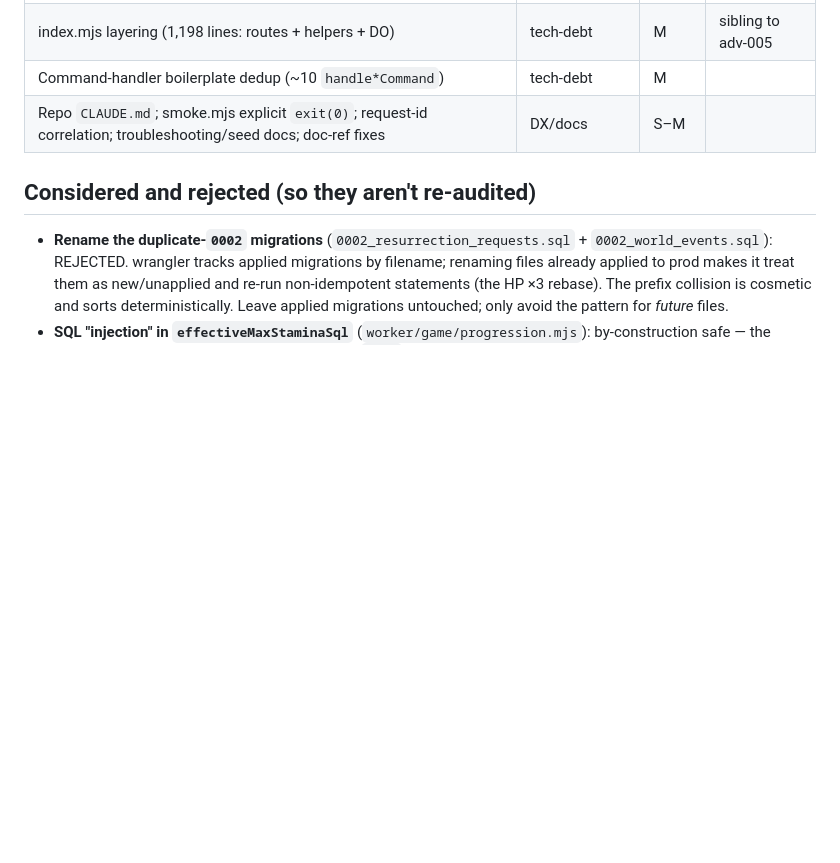
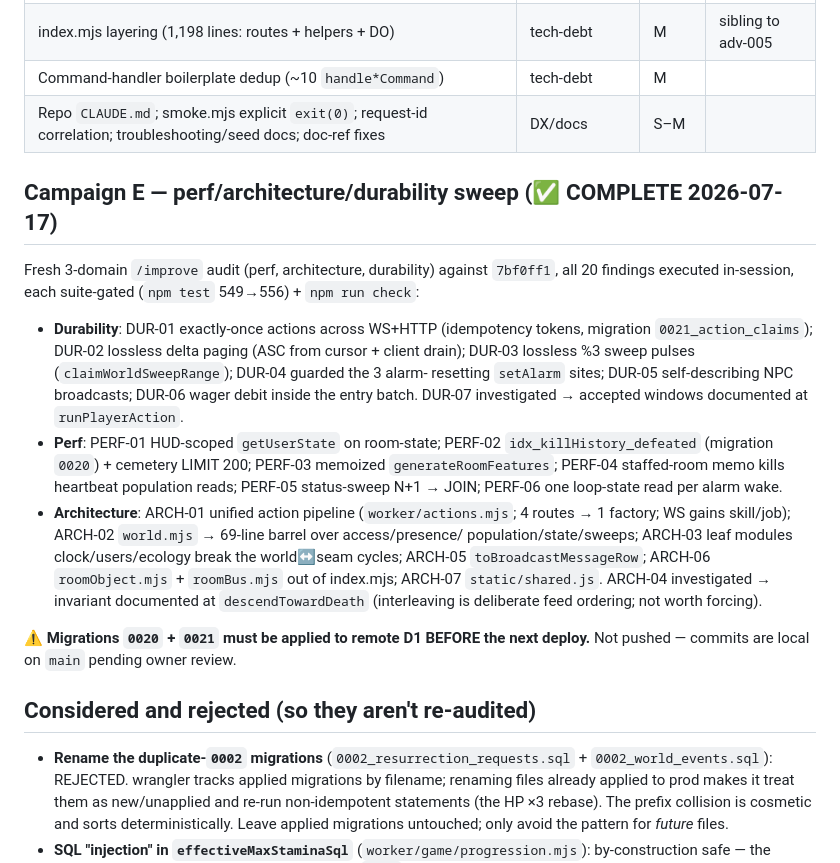
Before and after one commit to urcades/rpgchat, a Markdown page: advisor-plans/README.md, the part around the change. GitHub-like rendering; blank space fills up the shorter version.

Commit message:
docs: record Campaign E in the advisor index
Co-Authored-By: Claude Fable 5 <noreply@anthropic.com>

```diff
--- a/advisor-plans/README.md
+++ b/advisor-plans/README.md
@@ -130,6 +130,31 @@ Security audit: **zero findings**. CORRECTNESS-001 (NPC-kill null-deref) vetted
 | Command-handler boilerplate dedup (~10 `handle*Command`) | tech-debt | M | |
 | Repo `CLAUDE.md`; smoke.mjs explicit `exit(0)`; request-id correlation; troubleshooting/seed docs; doc-ref fixes | DX/docs | S–M | |
 
+## Campaign E — perf/architecture/durability sweep (✅ COMPLETE 2026-07-17)
+
+Fresh 3-domain `/improve` audit (perf, architecture, durability) against `7bf0ff1`, all 20
+findings executed in-session, each suite-gated (`npm test` 549→556) + `npm run check`:
+
+- **Durability**: DUR-01 exactly-once actions across WS+HTTP (idempotency tokens, migration
+  `0021_action_claims`); DUR-02 lossless delta paging (ASC from cursor + client drain);
+  DUR-03 lossless %3 sweep pulses (`claimWorldSweepRange`); DUR-04 guarded the 3 alarm-
+  resetting `setAlarm` sites; DUR-05 self-describing NPC broadcasts; DUR-06 wager debit
+  inside the entry batch. DUR-07 investigated → accepted windows documented at
+  `runPlayerAction`.
+- **Perf**: PERF-01 HUD-scoped `getUserState` on room-state; PERF-02 `idx_killHistory_defeated`
+  (migration `0020`) + cemetery LIMIT 200; PERF-03 memoized `generateRoomFeatures`;
+  PERF-04 staffed-room memo kills heartbeat population reads; PERF-05 status-sweep N+1 →
+  JOIN; PERF-06 one loop-state read per alarm wake.
+- **Architecture**: ARCH-01 unified action pipeline (`worker/actions.mjs`; 4 routes → 1
+  factory; WS gains skill/job); ARCH-02 `world.mjs` → 69-line barrel over access/presence/
+  population/state/sweeps; ARCH-03 leaf modules clock/users/ecology break the world↔seam
+  cycles; ARCH-05 `toBroadcastMessageRow`; ARCH-06 `roomObject.mjs` + `roomBus.mjs` out of
+  index.mjs; ARCH-07 `static/shared.js`. ARCH-04 investigated → invariant documented at
+  `descendTowardDeath` (interleaving is deliberate feed ordering; not worth forcing).
+
+⚠️ **Migrations `0020` + `0021` must be applied to remote D1 BEFORE the next deploy.**
+Not pushed — commits are local on `main` pending owner review.
+
 ## Considered and rejected (so they aren't re-audited)
 
 - **Rename the duplicate-`0002` migrations** (`0002_resurrection_requests.sql` + `0002_world_events.sql`): REJECTED. wrangler tracks applied migrations by filename; renaming files already applied to prod makes it treat them as new/unapplied and re-run non-idempotent statements (the HP ×3 rebase). The prefix collision is cosmetic and sorts deterministically. Leave applied migrations untouched; only avoid the pattern for *future* files.
```
